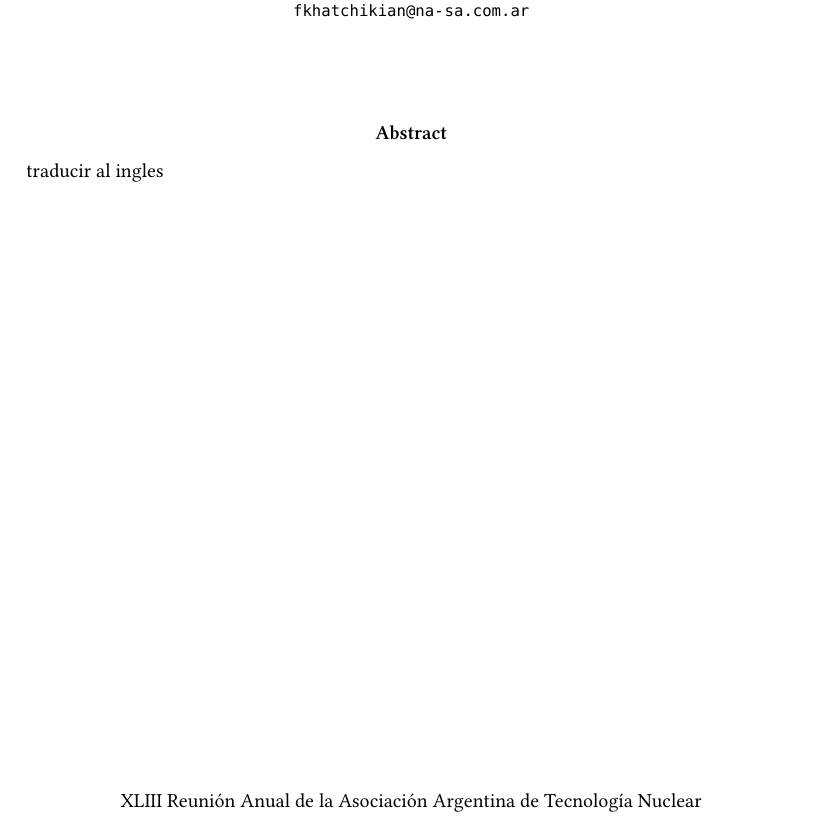
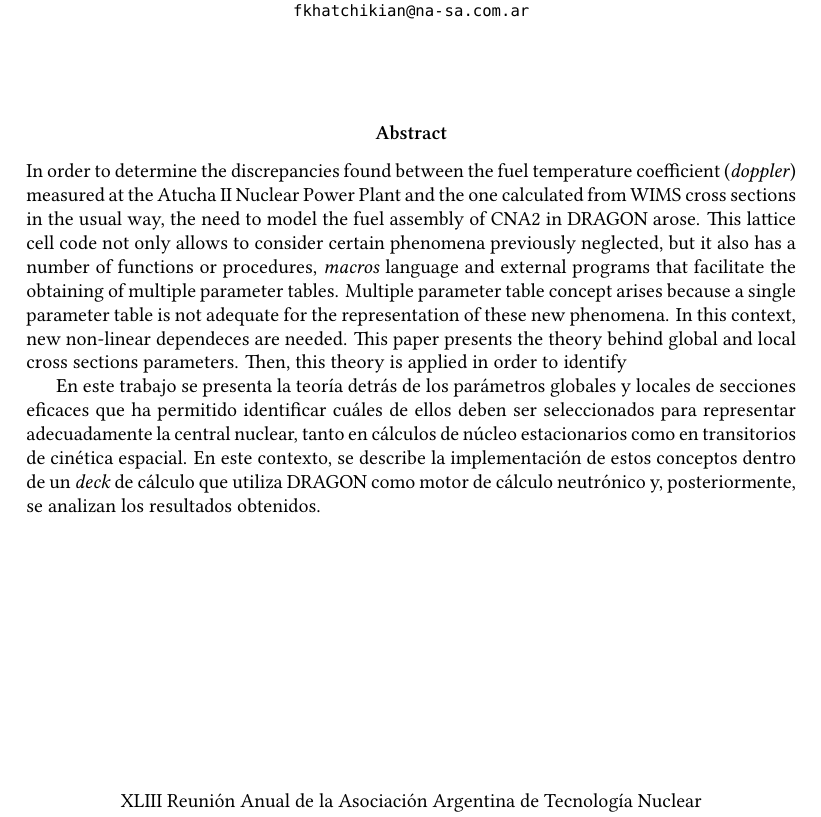
Before and after one commit to rvignolo/xs-multitable-AATN2016, a LaTeX paper (full-paper.tex): part of page 2 of 23, cut so that both start at the same text. Compiled offline with XeLaTeX; a missing font is replaced by an installed copy or a similar font.

Commit message:
+ algo del abs en ingles

```diff
--- a/full-paper.tex
+++ b/full-paper.tex
@@ -189,9 +187,9 @@ Francisco Narciso de Laprida 3100, B1603AAA~Vicente López, Argentina\\
 \selectlanguage{english}
 \begin{abstract}
 \noindent
-traducir al ingles
+In order to determine the discrepancies found between the fuel temperature coefficient (\emph{doppler}) measured at the Atucha~II Nuclear Power Plant and the one calculated from WIMS cross sections in the usual way, the need to model the fuel assembly of CNA2 in DRAGON arose. This lattice cell code not only allows to consider certain phenomena previously neglected, but it also has a number of functions or procedures, \emph{macros} language and external programs that facilitate the obtaining of multiple parameter tables. Multiple parameter table concept arises because a single parameter table is not adequate for the representation of these new phenomena. In this context, new non-linear dependeces are needed. This paper presents the theory behind global and local cross sections parameters. Then, this theory is applied in order to identify
 
-% en el prox trabajo, lo que voy a hablar es la implementacion de estos dentro del dypra (pce principalmente) y los resultados obtenidos en cuanto a los coefs.
+En este trabajo se presenta la teoría detrás de los parámetros globales y locales de secciones eficaces que ha permitido identificar cuáles de ellos deben ser seleccionados para representar adecuadamente la central nuclear, tanto en cálculos de núcleo estacionarios como en transitorios de cinética espacial. En este contexto, se describe la implementación de estos conceptos dentro de un \emph{deck} de cálculo que utiliza DRAGON como motor de cálculo neutrónico y, posteriormente, se analizan los resultados obtenidos.
 \end{abstract}
 
 \vfill
```
Also changed, not shown: full-paper.tex (2 more changed lines).
